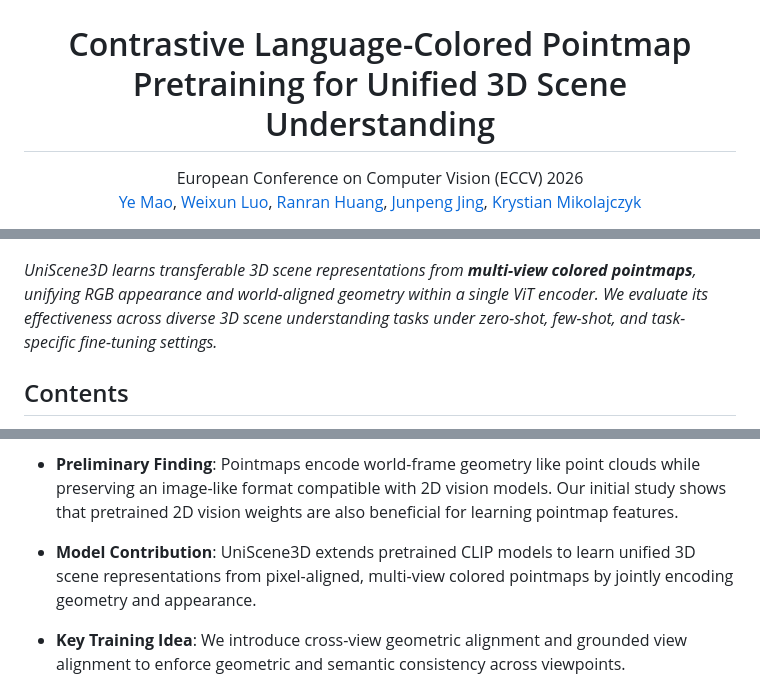
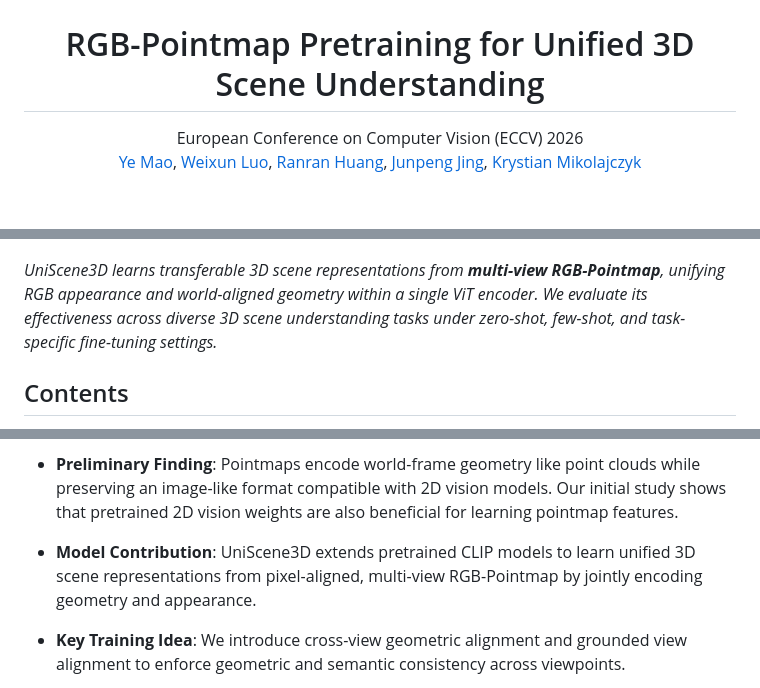
Before and after one commit to Yebulabula/UniScene3D, a Markdown page: README.md, 3 parts joined by grey strips. Drawn GitHub-style; blank space fills up the shorter version.

```diff
--- a/README.md
+++ b/README.md
@@ -4,7 +4,7 @@
   <img src="assets/paper_logo.png" alt="UniScene3D logo" width="30%">
 </p>
 
-<h1>Contrastive Language-Colored Pointmap Pretraining for Unified 3D Scene Understanding</h1>
+<h1>RGB-Pointmap Pretraining for Unified 3D Scene Understanding</h1>
 European Conference on Computer Vision (ECCV) 2026
 <p>
   <a href="https://yebulabula.github.io/">Ye Mao</a>,
@@ -37,7 +37,7 @@ European Conference on Computer Vision (ECCV) 2026
 
 </div>
 
-*UniScene3D learns transferable 3D scene representations from **multi-view colored pointmaps**, unifying RGB appearance and world-aligned geometry within a single ViT encoder. We evaluate its effectiveness across diverse 3D scene understanding tasks under zero-shot, few-shot, and task-specific fine-tuning settings.*
+*UniScene3D learns transferable 3D scene representations from **multi-view RGB-Pointmap**, unifying RGB appearance and world-aligned geometry within a single ViT encoder. We evaluate its effectiveness across diverse 3D scene understanding tasks under zero-shot, few-shot, and task-specific fine-tuning settings.*
 
 ## Contents
 
@@ -61,7 +61,7 @@ European Conference on Computer Vision (ECCV) 2026
 
 - **Preliminary Finding**: Pointmaps encode world-frame geometry like point clouds while preserving an image-like format compatible with 2D vision models. Our initial study shows that pretrained 2D vision weights are also beneficial for learning pointmap features.
 
-- **Model Contribution**: UniScene3D extends pretrained CLIP models to learn unified 3D scene representations from pixel-aligned, multi-view colored pointmaps by jointly encoding geometry and appearance.
+- **Model Contribution**: UniScene3D extends pretrained CLIP models to learn unified 3D scene representations from pixel-aligned, multi-view RGB-Pointmap by jointly encoding geometry and appearance.
 
 - **Key Training Idea**: We introduce cross-view geometric alignment and grounded view alignment to enforce geometric and semantic consistency across viewpoints.
 
```
Also changed, not shown: other parts of README.md (+1 -1 lines).
